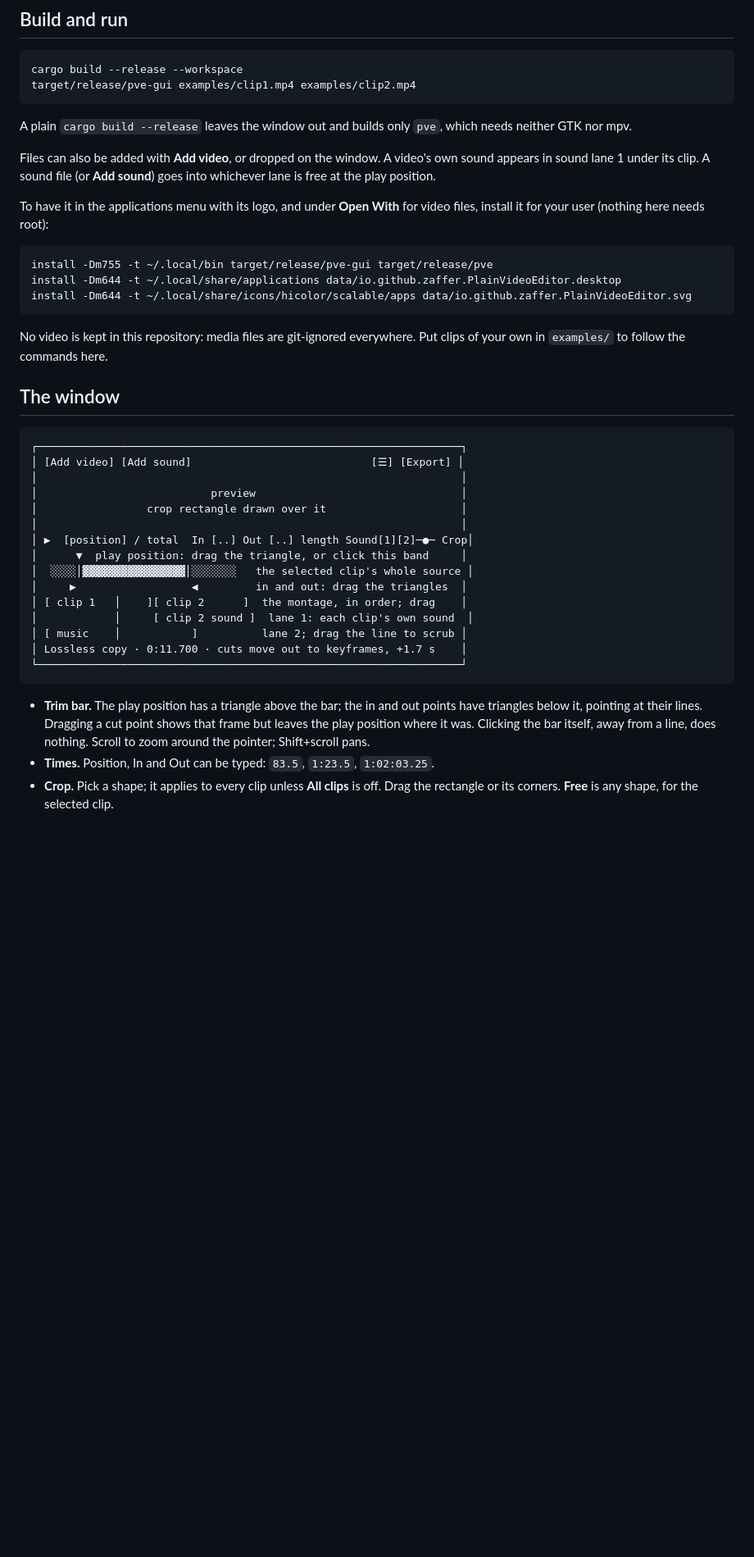
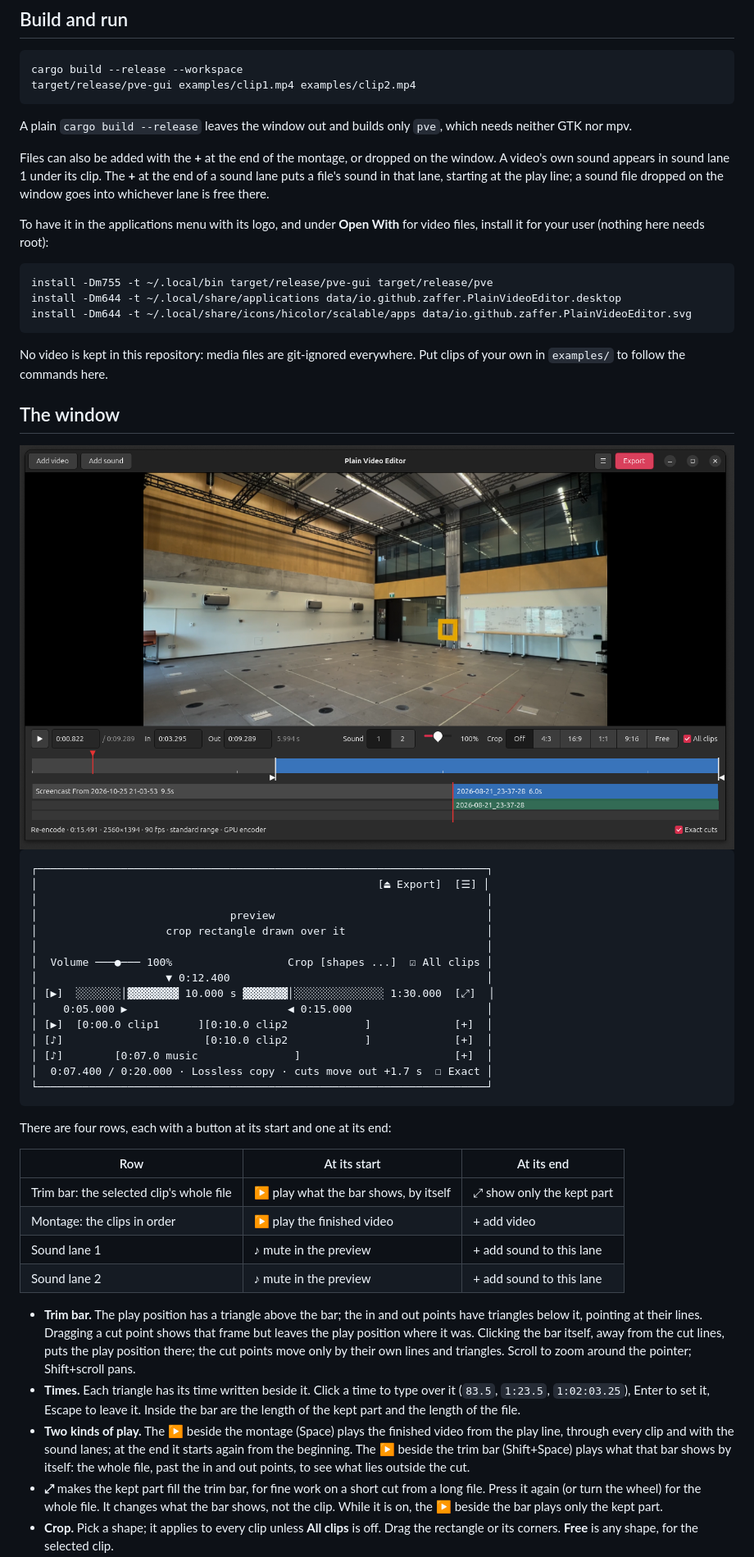
Before and after one commit to Zaffer/plain-video-editor, a Markdown page: README.md, the part around one of its changes. Shown at 82% size. Drawn GitHub-style; pictures changed too: data/image.png (added); blank space fills up the shorter version.

````diff
--- a/README.md
+++ b/README.md
@@ -28,9 +28,11 @@ target/release/pve-gui examples/clip1.mp4 examples/clip2.mp4
 A plain `cargo build --release` leaves the window out and builds only `pve`,
 which needs neither GTK nor mpv.
 
-Files can also be added with **Add video**, or dropped on the window. A video's
-own sound appears in sound lane 1 under its clip. A sound file (or **Add
-sound**) goes into whichever lane is free at the play position.
+Files can also be added with the **+** at the end of the montage, or dropped
+on the window. A video's own sound appears in sound lane 1 under its clip. The
+**+** at the end of a sound lane puts a file's sound in that lane, starting at
+the play line; a sound file dropped on the window goes into whichever lane is
+free there.
 
 To have it in the applications menu with its logo, and under **Open With**
 for video files, install it for your user (nothing here needs root):
@@ -46,29 +48,53 @@ Put clips of your own in `examples/` to follow the commands here.
 
 ## The window
 
+<img src="data/image.png" alt="preview of the software with a tv testing signal thing in the preview">
+
 ```
-┌──────────────────────────────────────────────────────────────────┐
-│ [Add video] [Add sound]                            [☰] [Export] │
-│                                                                  │
-│                           preview                                │
-│                 crop rectangle drawn over it                     │
-│                                                                  │
-│ ▶  [position] / total  In [..] Out [..] length Sound[1][2]─●─ Crop│
-│      ▼  play position: drag the triangle, or click this band     │
-│  ░░░░│▓▓▓▓▓▓▓▓▓▓▓▓▓▓▓▓│░░░░░░░   the selected clip's whole source │
-│     ▶                  ◀         in and out: drag the triangles  │
-│ [ clip 1   │    ][ clip 2      ]  the montage, in order; drag    │
-│            │     [ clip 2 sound ]  lane 1: each clip's own sound  │
-│ [ music    │           ]          lane 2; drag the line to scrub │
-│ Lossless copy · 0:11.700 · cuts move out to keyframes, +1.7 s    │
-└──────────────────────────────────────────────────────────────────┘
+┌──────────────────────────────────────────────────────────────────────┐
+│                                                     [⏏ Export]  [☰] │
+│                                                                      │
+│                              preview                                 │
+│                    crop rectangle drawn over it                      │
+│                                                                      │
+│  Volume ───●─── 100%                  Crop [shapes ...]  ☑ All clips │
+│                    ▼ 0:12.400                                        │
+│ [▶]  ░░░░░░░│▓▓▓▓▓▓▓▓ 10.000 s ▓▓▓▓▓▓▓│░░░░░░░░░░░░░░ 1:30.000  [⤢]  │
+│    0:05.000 ▶                         ◀ 0:15.000                     │
+│ [▶]  [0:00.0 clip1      ][0:10.0 clip2            ]             [+]  │
+│ [♪]                      [0:10.0 clip2            ]             [+]  │
+│ [♪]        [0:07.0 music               ]                        [+]  │
+│  0:07.400 / 0:20.000 · Lossless copy · cuts move out +1.7 s  ☐ Exact │
+└──────────────────────────────────────────────────────────────────────┘
 ```
 
+There are four rows, each with a button at its start and one at its end:
+
+| Row | At its start | At its end |
+|---|---|---|
+| Trim bar: the selected clip's whole file | ▶ play what the bar shows, by itself | ⤢ show only the kept part |
+| Montage: the clips in order | ▶ play the finished video | + add video |
+| Sound lane 1 | ♪ mute in the preview | + add sound to this lane |
+| Sound lane 2 | ♪ mute in the preview | + add sound to this lane |
+
 - **Trim bar.** The play position has a triangle above the bar; the in and out
-  points have triangles below it, pointing at their lines. Dragging a cut point shows that frame but leaves
-  the play position where it was. Clicking the bar itself, away from a line,
-  does nothing. Scroll to zoom around the pointer; Shift+scroll pans.
-- **Times.** Position, In and Out can be typed: `83.5`, `1:23.5`, `1:02:03.25`.
+  points have triangles below it, pointing at their lines. Dragging a cut point
+  shows that frame but leaves the play position where it was. Clicking the bar
+  itself, away from the cut lines, puts the play position there; the cut points
+  move only by their own lines and triangles. Scroll to zoom around the
+  pointer; Shift+scroll pans.
+- **Times.** Each triangle has its time written beside it. Click a time to type
+  over it (`83.5`, `1:23.5`, `1:02:03.25`), Enter to set it, Escape to leave it.
+  Inside the bar are the length of the kept part and the length of the file.
+- **Two kinds of play.** The ▶ beside the montage (Space) plays the finished
+  video from the play line, through every clip and with the sound lanes; at the
+  end it starts again from the beginning. The ▶ beside the trim bar
+  (Shift+Space) plays what that bar shows by itself: the whole file, past the
+  in and out points, to see what lies outside the cut.
+- **⤢** makes the kept part fill the trim bar, for fine work on a short cut
+  from a long file. Press it again (or turn the wheel) for the whole file. It
+  changes what the bar shows, not the clip. While it is on, the ▶ beside the
+  bar plays only the kept part.
 - **Crop.** Pick a shape; it applies to every clip unless **All clips** is off.
   Drag the rectangle or its corners. **Free** is any shape, for the selected clip.
 - **Montage.** Click a clip to select it; drag to reorder. Drag the play line
````
Also changed, not shown: other parts of README.md (+21 -10 lines), 6 other files.
